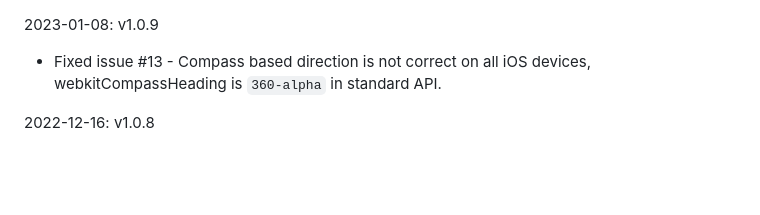
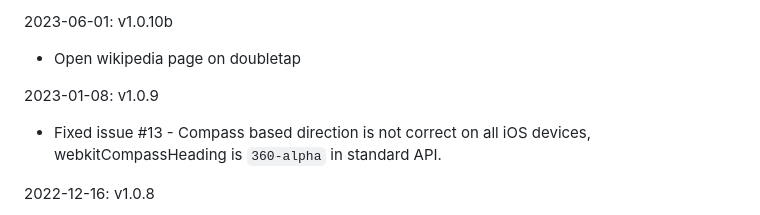
Before and after one commit to artyom-beilis/skyhopper, a Markdown page: Changelog.md, the part around the change. Rendered like a GitHub page; blank space fills up the shorter version.

Commit message:
Updated changelog

```diff
--- a/Changelog.md
+++ b/Changelog.md
@@ -1,3 +1,7 @@
+2023-06-01: v1.0.10b
+
+- Open wikipedia page on doubletap
+
 2023-01-08: v1.0.9
 
 - Fixed issue #13 - Compass based direction is not correct on all iOS devices, webkitCompassHeading is `360-alpha` in standard API.
```
